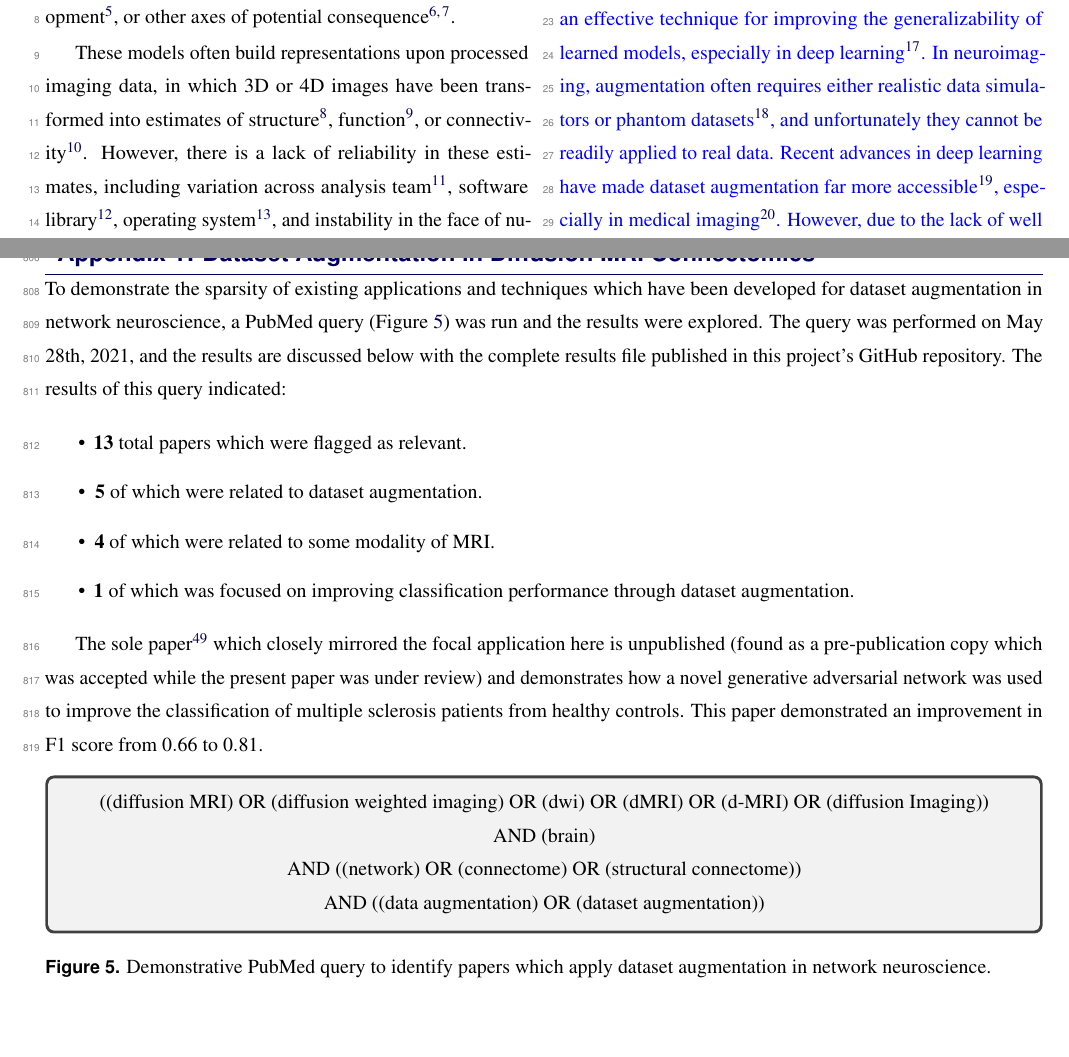
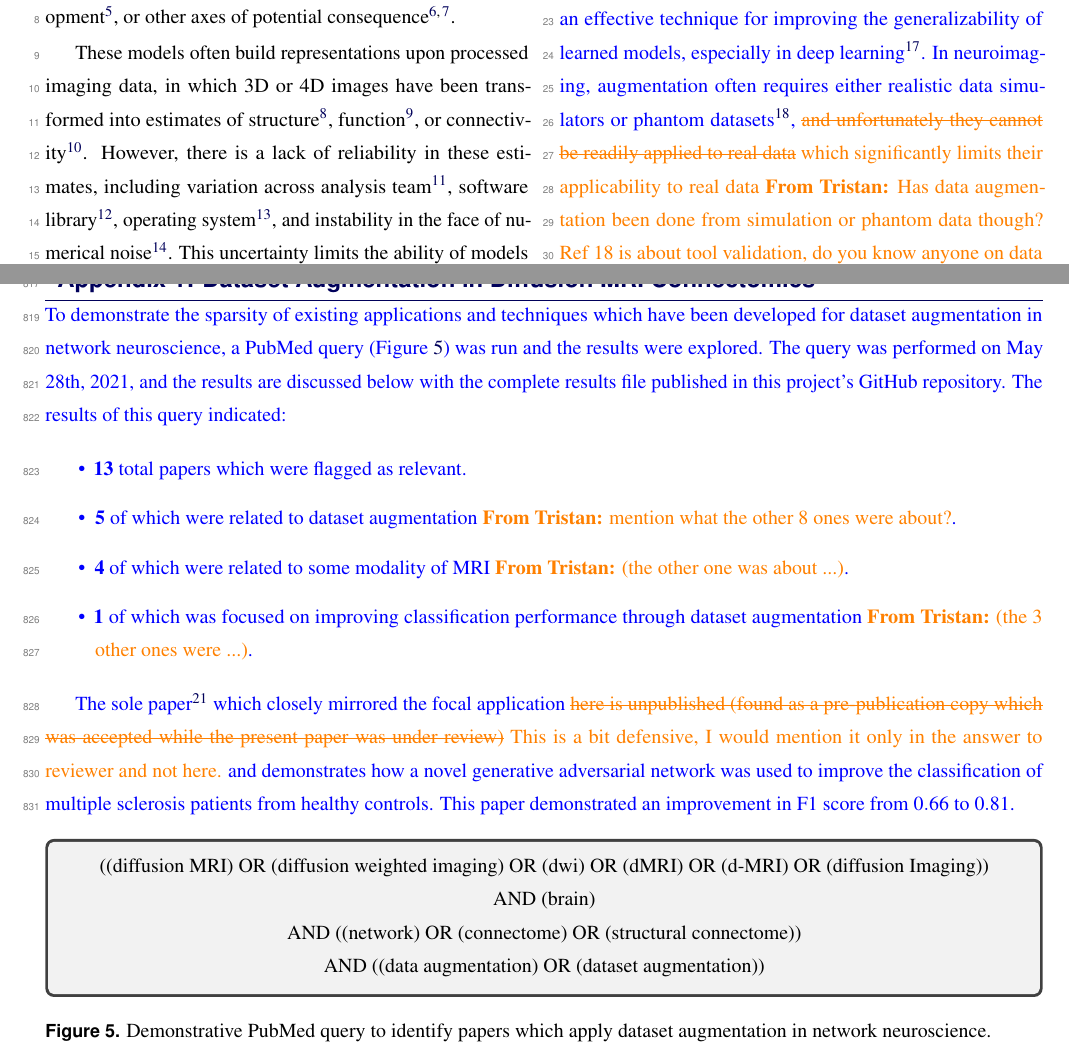
Before and after one commit to gkpapers/2021AggregateMCA, a LaTeX document (paper/aggregating-unstable-derivatives.tex): two parts of pages 1 and 14 of 14, joined at a grey line, cut so that both start at the same text, the shorter picture padded with empty space. Compiled offline with pdfLaTeX.

Commit message:
Comments on the revision

```diff
--- a/paper/aggregating-unstable-derivatives.tex
+++ b/paper/aggregating-unstable-derivatives.tex
@@ -25,6 +25,8 @@
 \usepackage[english]{babel} % Specify a different language here - english by default
 
 \usepackage{lipsum} % Required to insert dummy text. To be removed otherwise
+\usepackage{xspace} % To fix the spacing at the end of command \new
+\usepackage{ulem} % provides \sout
 
 \captionsetup[figure]{justification=justified, singlelinecheck=off}
 \captionsetup[table]{justification=justified, singlelinecheck=off}
@@ -47,8 +49,9 @@
 \definecolor{xsess}{RGB}{53,99,161}
 \definecolor{xsamp}{RGB}{18,165,121}
 
-\newcommand{\tristan}[1]{\color{orange}\textbf{From Tristan:}#1\color{black}}
-\newcommand{\new}[1]{\color{blue}#1\color{black}}
+\newcommand{\tristan}[1]{\colorlet{saved}{.}\color{orange}\textbf{From Tristan:} #1\color{saved}\xspace}
+\newcommand{\tristanmod}[2]{\colorlet{saved}{.}\color{orange}\sout{#1} #2\color{black}\xspace\color{saved}}
+\newcommand{\new}[1]{\color{blue}#1\color{black}\xspace}
 
 %----------------------------------------------------------------------------------------
 %	HYPERLINKS
@@ -122,12 +125,20 @@ context of all clinical populations.
 
 \new{Dataset augmentation has been broadly demonstrated as an effective technique for improving the generalizability of
 learned models, especially in deep learning~\cite{nalepa2019data}. In neuroimaging, augmentation often requires either
-realistic data simulators or phantom datasets~\cite{graham2016realistic}, and unfortunately they cannot be readily
-applied to real data. Recent advances in deep learning have made dataset augmentation far more
-accessible~\cite{shorten2019survey}, especially in medical imaging~\cite{yi2019generative}. However, due to the lack of
-well understood noise models in connectomics, the necessity of training, and often expensive computational
-requirements, the application of dataset augmentation to network neuroscience remains relatively uncharted territory
-(see Appendix~1\ref{app:augmentation} for details).}
+realistic data simulators or phantom datasets~\cite{graham2016realistic}, \tristanmod{and unfortunately they cannot be readily
+applied to real data}{which significantly limits their applicability to
+real data} \tristan{Has data augmentation been done from simulation or
+phantom data though? Ref 18 is about tool validation, do you know anyone on
+data augmentation?}. Recent advances in deep learning have made dataset
+augmentation far more
+accessible~\cite{shorten2019survey}, \tristanmod{especially}{including} in
+medical imaging~\cite{yi2019generative,barile2021data}. However, due to the lack of
+\tristanmod{well understood}{widely accepted} noise models in connectomics,
+the necessity of \tristanmod{}{compute-intensive} training, and
+\tristanmod{often expensive computational requirements}{the associated
+infrastructural requirements}, the application of dataset augmentation to
+network neuroscience remains \tristanmod{relatively}{largely} uncharted
+territory (see Appendix~1\ref{app:augmentation} for details).}
 
 Perturbation methods which inject small amounts of noise through the execution of a pipeline, such as Monte Carlo
 Arithmetic (MCA)~\cite{Parker1997-qq,Denis2016-wo}, have recently been used to induce instabilities in structural
@@ -609,6 +621,7 @@ with Health Canada, for the Canadian Open Neuroscience Platform initiative.
 
 \clearpage
 \onecolumn
+\new{
 \section*{Appendix 1: Dataset Augmentation in Diffusion MRI Connectomics}
 \label{app:augmentation}
 
@@ -619,13 +632,15 @@ project's GitHub repository. The results of this query indicated:
 
 \begin{itemize}
 \item \textbf{13} total papers which were flagged as relevant.
-\item \textbf{5} of which were related to dataset augmentation.
-\item \textbf{4} of which were related to some modality of MRI.
-\item \textbf{1} of which was focused on improving classification performance through dataset augmentation.
+\item \textbf{5} of which were related to dataset augmentation \tristan{mention what the other 8 ones were about?}.
+\item \textbf{4} of which were related to some modality of MRI \tristan{(the other one was about ...)}.
+\item \textbf{1} of which was focused on improving classification performance through dataset augmentation \tristan{(the 3 other ones were ...)}.
 \end{itemize}
 
-The sole paper~\cite{barile2021data} which closely mirrored the focal application here is unpublished (found as a
-pre-publication copy which was accepted while the present paper was under review) and demonstrates how a novel
+The sole paper~\cite{barile2021data} which closely mirrored the focal application \tristanmod{here is unpublished (found as a
+pre-publication copy which was accepted while the present paper was under review)}{This is a bit defensive, I would mention it only
+ in the answer to reviewer and not here.}
+and demonstrates how a novel
 generative adversarial network was used to improve the classification of multiple sclerosis patients from healthy
 controls. This paper demonstrated an improvement in F1 score from $0.66$ to $0.81$.
 
```
Also changed, not shown: paper/aggregating-unstable-derivatives.bib (+1 -1 lines), paper/aggregating-unstable-derivatives.pdf, paper/aggregating-unstable-derivatives.tex (21 more changed lines).
